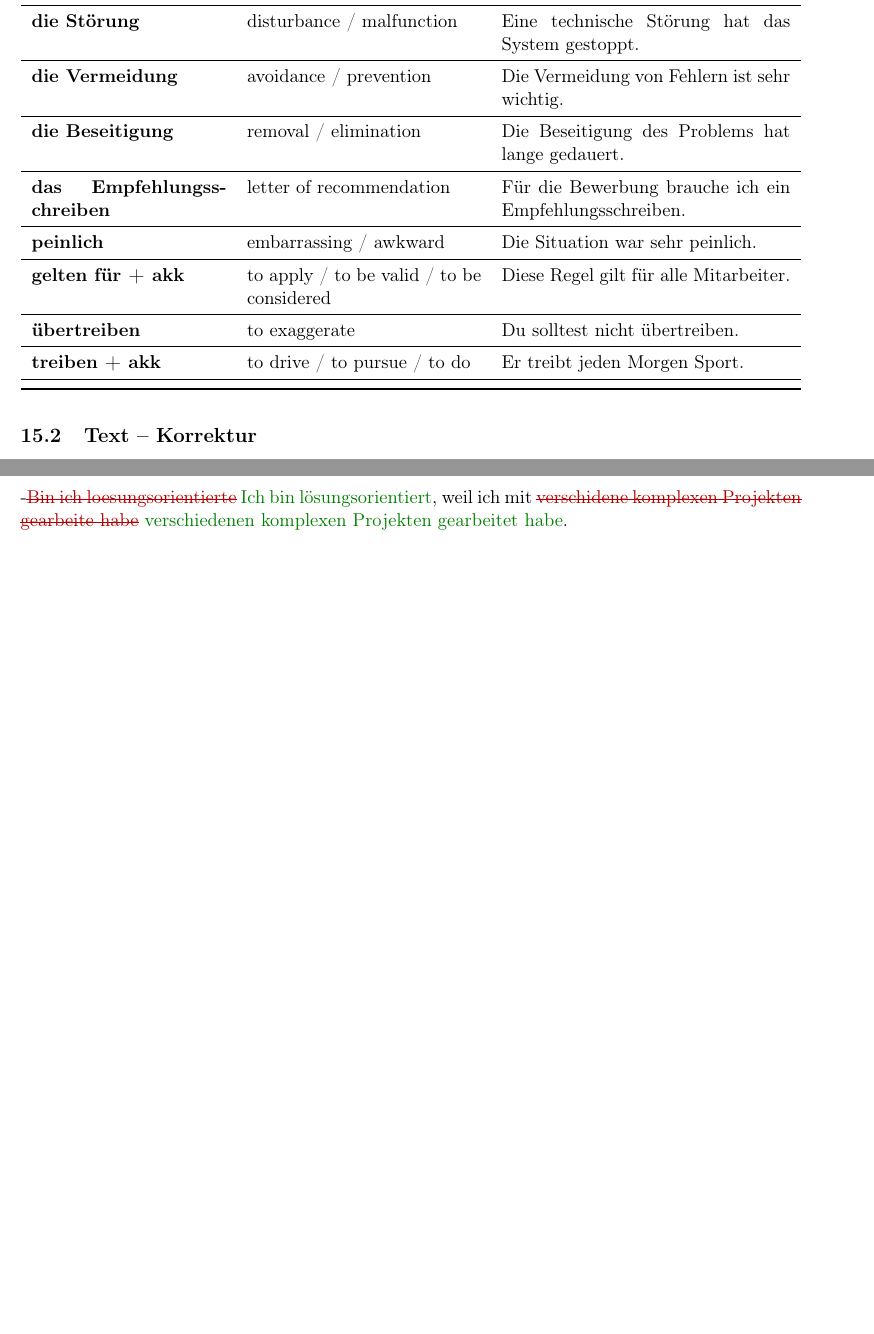
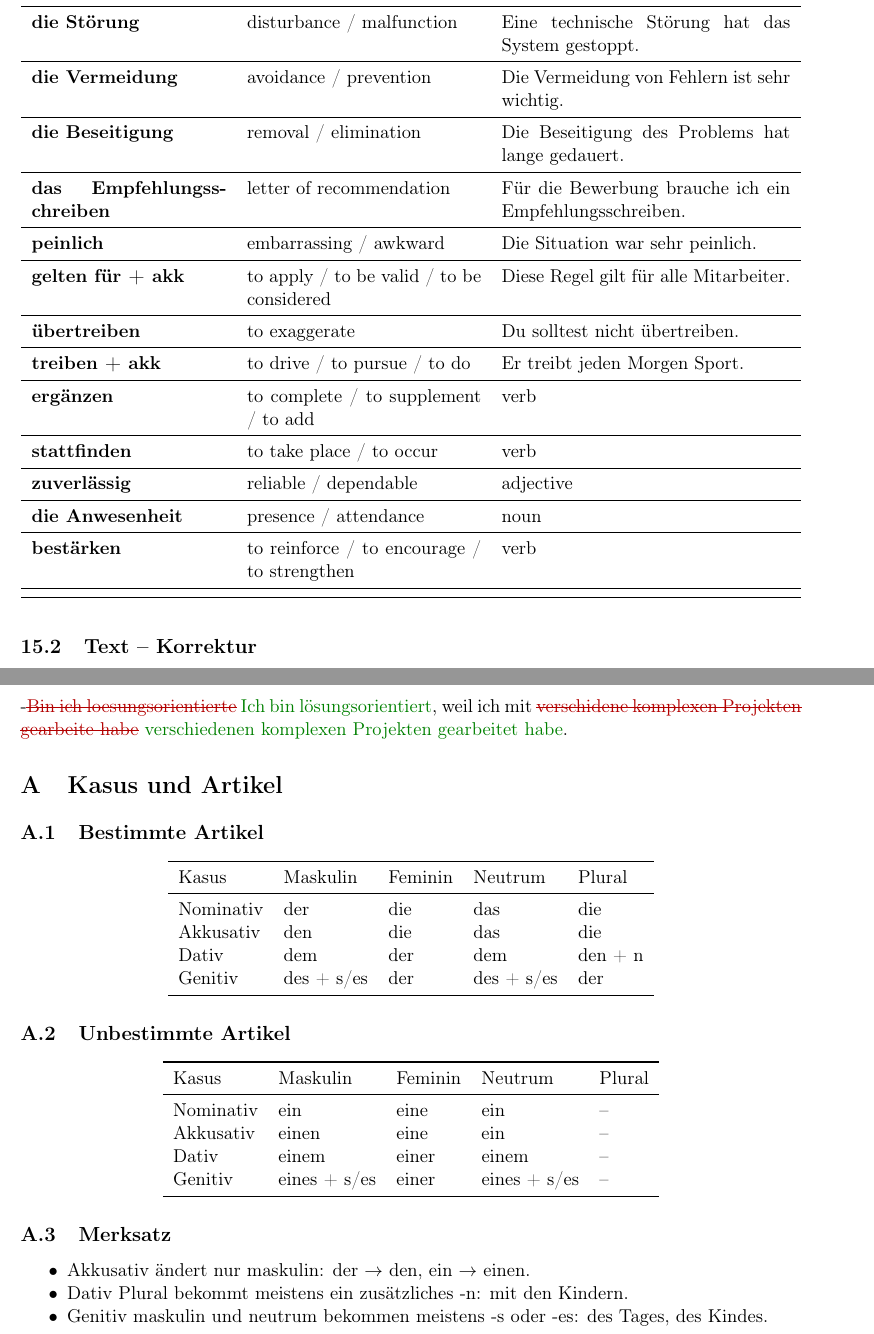
Before and after one commit to vyron-arvanitis/Deutsch, a LaTeX document (main.tex, which reads appendices/cases.tex, sections/2026-05-07-vorstellungsgespraech-argumentieren.tex): two parts of pages 19 and 20 of 20, joined at a grey line, cut so that both start at the same text, the shorter picture padded with empty space. Compiled offline with pdfLaTeX.

Commit message:
appendix and new words

```diff
--- /dev/null
+++ b/appendices/cases.tex
@@ -0,0 +1,39 @@
+\section{Kasus und Artikel}
+
+\subsection{Bestimmte Artikel}
+
+\begin{center}
+\begin{tabular}{lllll}
+\toprule
+Kasus & Maskulin & Feminin & Neutrum & Plural \\
+\midrule
+Nominativ & der & die & das & die \\
+Akkusativ & den & die & das & die \\
+Dativ & dem & der & dem & den + n \\
+Genitiv & des + s/es & der & des + s/es & der \\
+\bottomrule
+\end{tabular}
+\end{center}
+
+\subsection{Unbestimmte Artikel}
+
+\begin{center}
+\begin{tabular}{lllll}
+\toprule
+Kasus & Maskulin & Feminin & Neutrum & Plural \\
+\midrule
+Nominativ & ein & eine & ein & -- \\
+Akkusativ & einen & eine & ein & -- \\
+Dativ & einem & einer & einem & -- \\
+Genitiv & eines + s/es & einer & eines + s/es & -- \\
+\bottomrule
+\end{tabular}
+\end{center}
+
+\subsection{Merksatz}
+
+\begin{itemize}
+    \item Akkusativ ändert nur maskulin: der $\rightarrow$ den, ein $\rightarrow$ einen.
+    \item Dativ Plural bekommt meistens ein zusätzliches -n: mit den Kindern.
+    \item Genitiv maskulin und neutrum bekommen meistens -s oder -es: des Tages, des Kindes.
+\end{itemize}
--- a/sections/2026-05-07-vorstellungsgespraech-argumentieren.tex
+++ b/sections/2026-05-07-vorstellungsgespraech-argumentieren.tex
@@ -54,6 +54,11 @@
 \deword{übertreiben}{to exaggerate}{Du solltest nicht übertreiben.}
 
 \deword{treiben + akk}{to drive / to pursue / to do}{Er treibt jeden Morgen Sport.}
+\deword{ergänzen}{to complete / to supplement / to add}{verb}
+\deword{stattfinden}{to take place / to occur}{verb}
+\deword{zuverlässig}{reliable / dependable}{adjective}
+\deword{die Anwesenheit}{presence / attendance}{noun}
+\deword{bestärken}{to reinforce / to encourage / to strengthen}{verb}
 \end{vocabtable}
 
 
```
Also changed, not shown: main.tex (+3 -0 lines), out/main.pdf.
